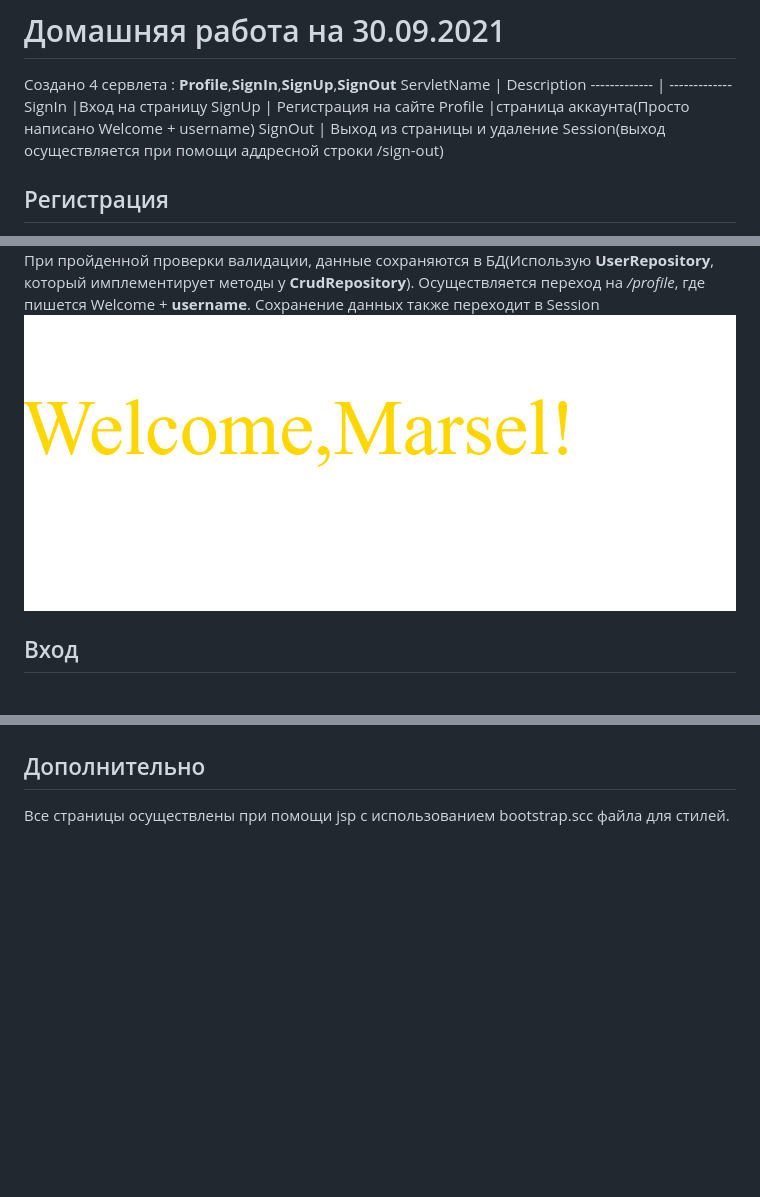
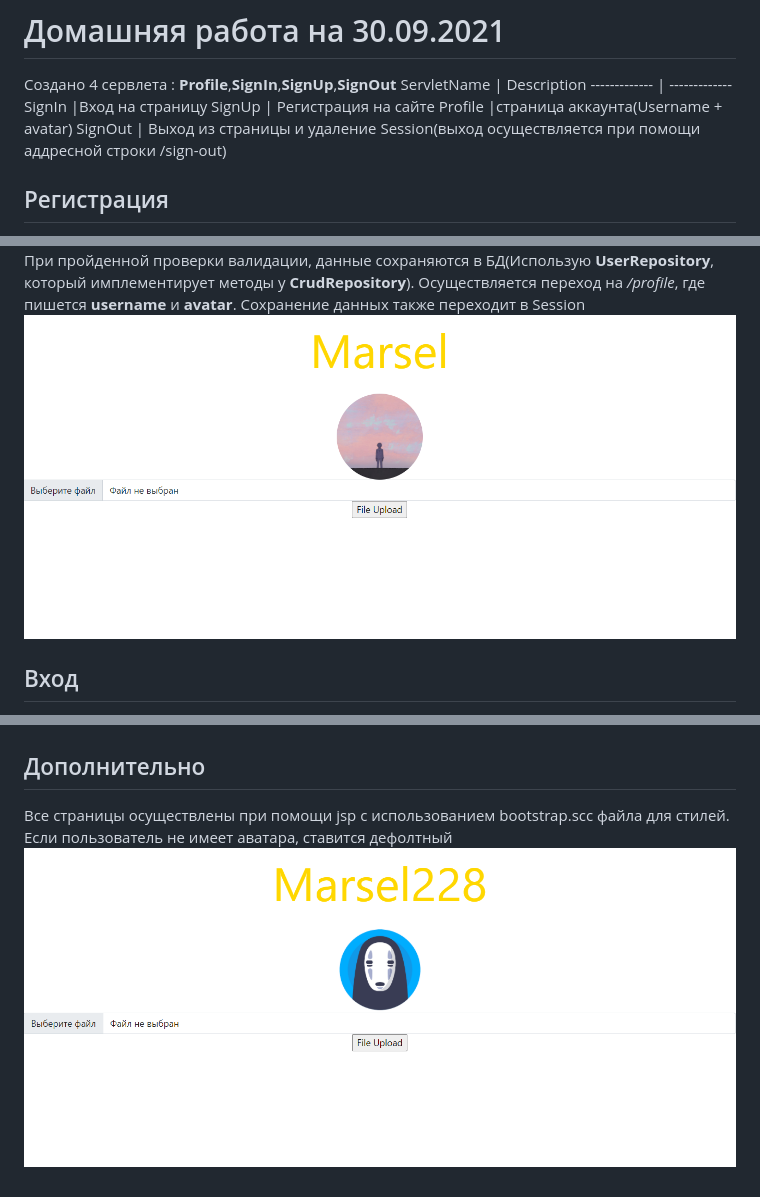
Before and after one commit to MarselYsup/itis_yusupov, a Markdown page: README.md, 3 parts joined by grey strips. Drawn GitHub-style; pictures changed too: ExtraFolder/profile.PNG, ExtraFolder/profileWithAvatar.PNG (added); blank space fills up the shorter version.

Commit message:
add optional for avatar

```diff
--- a/README.md
+++ b/README.md
@@ -8,18 +8,20 @@ ServletName  | Description
 ------------- | -------------
 SignIn  |Вход на страницу
 SignUp  | Регистрация на сайте
-Profile |страница аккаунта(Просто написано Welcome + username)
+Profile |страница аккаунта(Username + avatar)
 SignOut | Выход из страницы и удаление Session(выход осуществляется при помощи аддресной строки /sign-out)
 
 ## Регистрация ##
 Вводится *username* и *password*, проверка с помощью регулярного выражение на то,что *username*(от 4 до 30 символов + Первый символ аглийская буква) и *password* (содержит как минимум 6 символов)
 ![Picture SingUp](/ExtraFolder/signup.PNG)
 При пройденной проверки валидации, данные сохраняются в БД(Использую **UserRepository**, который имплементирует методы у **CrudRepository**).
-Осуществляется переход на */profile*, где пишется Welcome + **username**. Сохранение данных также переходит в Session
-![Picture Profile](/ExtraFolder/profile.PNG)
+Осуществляется переход на */profile*, где пишется **username** и **avatar**. Сохранение данных также переходит в Session
+![Picture Profile](/ExtraFolder/profileWithAvatar.PNG)
 ## Вход ##
 Вводится *username* и *password*, осуществляется проверка существует ли такой пользователь в БД, если нет,то выводится ошибка.Также при наличии даного *User* проверяется правильность пароля.
 После идет переход на на */profile*, где пишется Welcome + **username**. Сохранение данных также переходит в Session.
 ![Picture SingUp](/ExtraFolder/signin.PNG)
 ## Дополнительно ##
 Все страницы осуществлены при помощи jsp с использованием bootstrap.scc файла для стилей.
+Если пользователь не имеет аватара, ставится дефолтный
+![Picture Profile](/ExtraFolder/profile.PNG)
```
Also changed, not shown: 5 other files.
